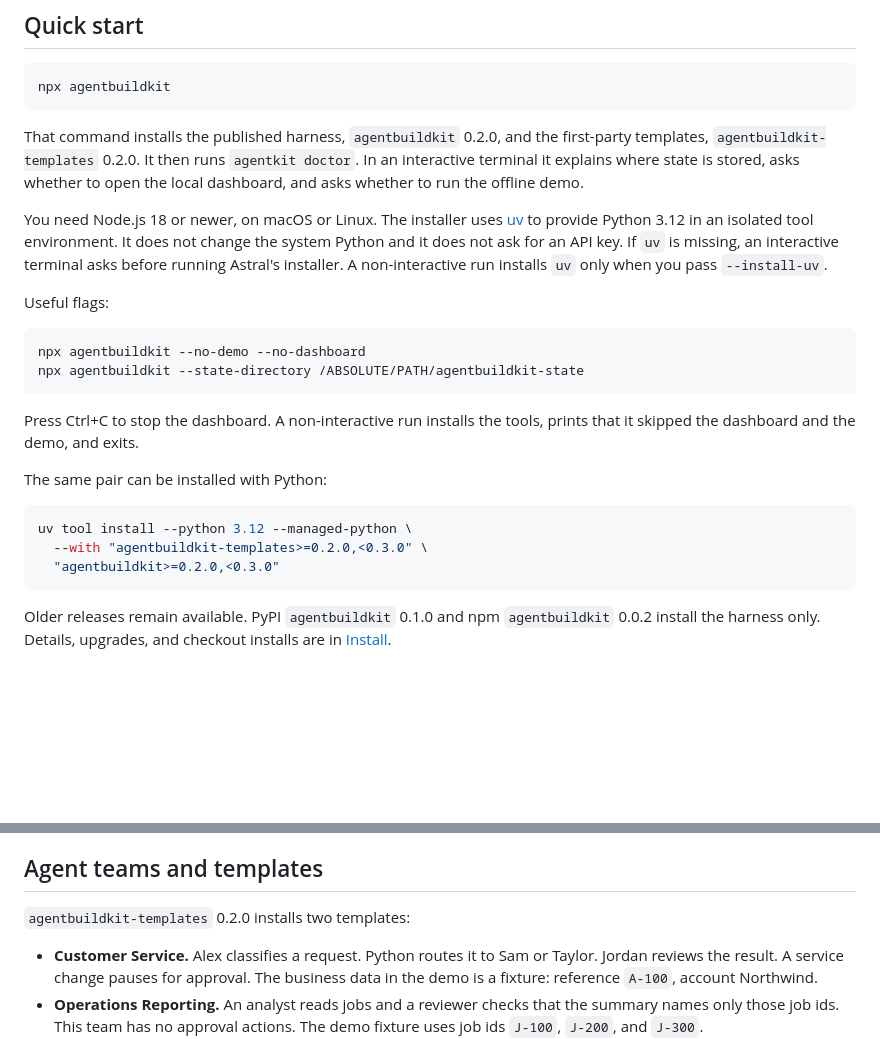
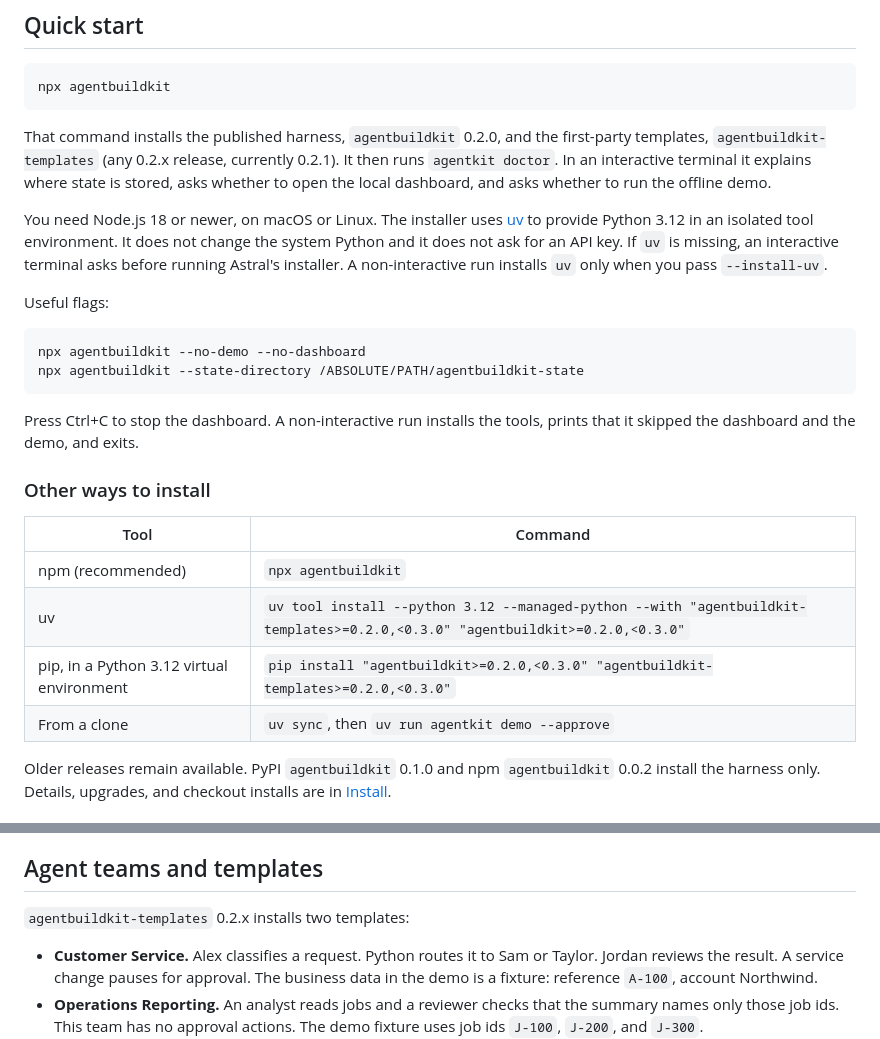
Before and after one commit to agentbuildkit/agentbuildkit, a Markdown page: README.md, 2 parts joined by grey strips. Drawn GitHub-style; blank space fills up the shorter version.

````diff
--- a/README.md
+++ b/README.md
@@ -12,7 +40,7 @@ A model call returns text. A governed workflow decides who may act, which tools
 npx agentbuildkit
 ```
 
-That command installs the published harness, `agentbuildkit` 0.2.0, and the first-party templates, `agentbuildkit-templates` 0.2.0. It then runs `agentkit doctor`. In an interactive terminal it explains where state is stored, asks whether to open the local dashboard, and asks whether to run the offline demo.
+That command installs the published harness, `agentbuildkit` 0.2.0, and the first-party templates, `agentbuildkit-templates` (any 0.2.x release, currently 0.2.1). It then runs `agentkit doctor`. In an interactive terminal it explains where state is stored, asks whether to open the local dashboard, and asks whether to run the offline demo.
 
 You need Node.js 18 or newer, on macOS or Linux. The installer uses [uv](https://docs.astral.sh/uv/) to provide Python 3.12 in an isolated tool environment. It does not change the system Python and it does not ask for an API key. If `uv` is missing, an interactive terminal asks before running Astral's installer. A non-interactive run installs `uv` only when you pass `--install-uv`.
 
@@ -25,13 +53,14 @@ npx agentbuildkit --state-directory /ABSOLUTE/PATH/agentbuildkit-state
 
 Press Ctrl+C to stop the dashboard. A non-interactive run installs the tools, prints that it skipped the dashboard and the demo, and exits.
 
-The same pair can be installed with Python:
+### Other ways to install
 
-```bash
-uv tool install --python 3.12 --managed-python \
-  --with "agentbuildkit-templates>=0.2.0,<0.3.0" \
-  "agentbuildkit>=0.2.0,<0.3.0"
-```
+| Tool | Command |
+|---|---|
+| npm (recommended) | `npx agentbuildkit` |
+| uv | `uv tool install --python 3.12 --managed-python --with "agentbuildkit-templates>=0.2.0,<0.3.0" "agentbuildkit>=0.2.0,<0.3.0"` |
+| pip, in a Python 3.12 virtual environment | `pip install "agentbuildkit>=0.2.0,<0.3.0" "agentbuildkit-templates>=0.2.0,<0.3.0"` |
+| From a clone | `uv sync`, then `uv run agentkit demo --approve` |
 
 Older releases remain available. PyPI `agentbuildkit` 0.1.0 and npm `agentbuildkit` 0.0.2 install the harness only. Details, upgrades, and checkout installs are in [Install](docs/install.md).
 
@@ -108,7 +151,7 @@ Dashboard and MCP startup use POSIX `flock`. They stop with an actionable messag
 
 ## Agent teams and templates
 
-`agentbuildkit-templates` 0.2.0 installs two templates:
+`agentbuildkit-templates` 0.2.x installs two templates:
 
 - **Customer Service.** Alex classifies a request. Python routes it to Sam or Taylor. Jordan reviews the result. A service change pauses for approval. The business data in the demo is a fixture: reference `A-100`, account Northwind.
 - **Operations Reporting.** An analyst reads jobs and a reviewer checks that the summary names only those job ids. This team has no approval actions. The demo fixture uses job ids `J-100`, `J-200`, and `J-300`.
````
Also changed, not shown: other parts of README.md (+65 -0 lines), docs/assets/readme/banner-dark.png (added), docs/assets/readme/banner-light.png (added), docs/assets/readme/dashboard-overview.png (added), docs/assets/readme/dashboard-run.png (added).
